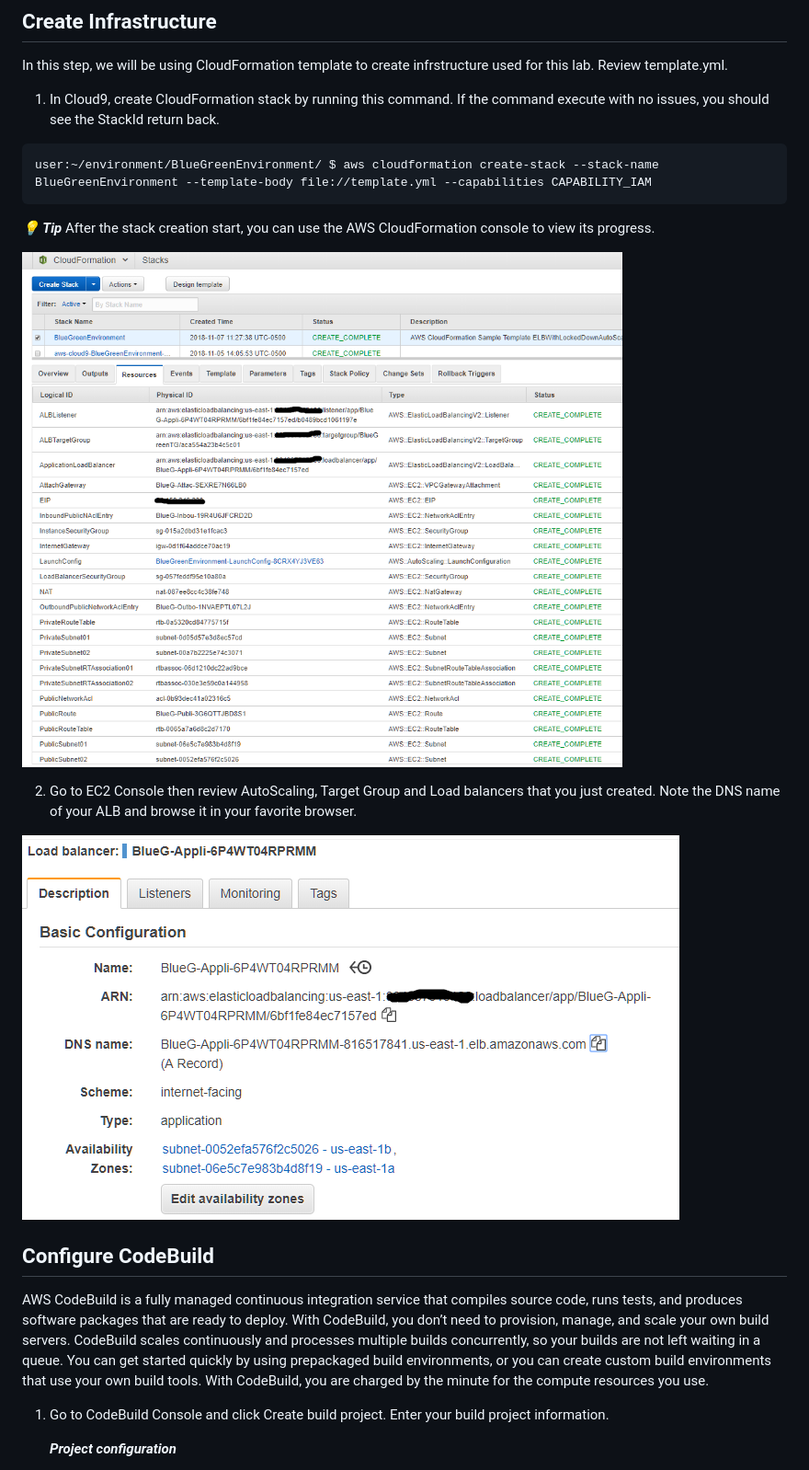
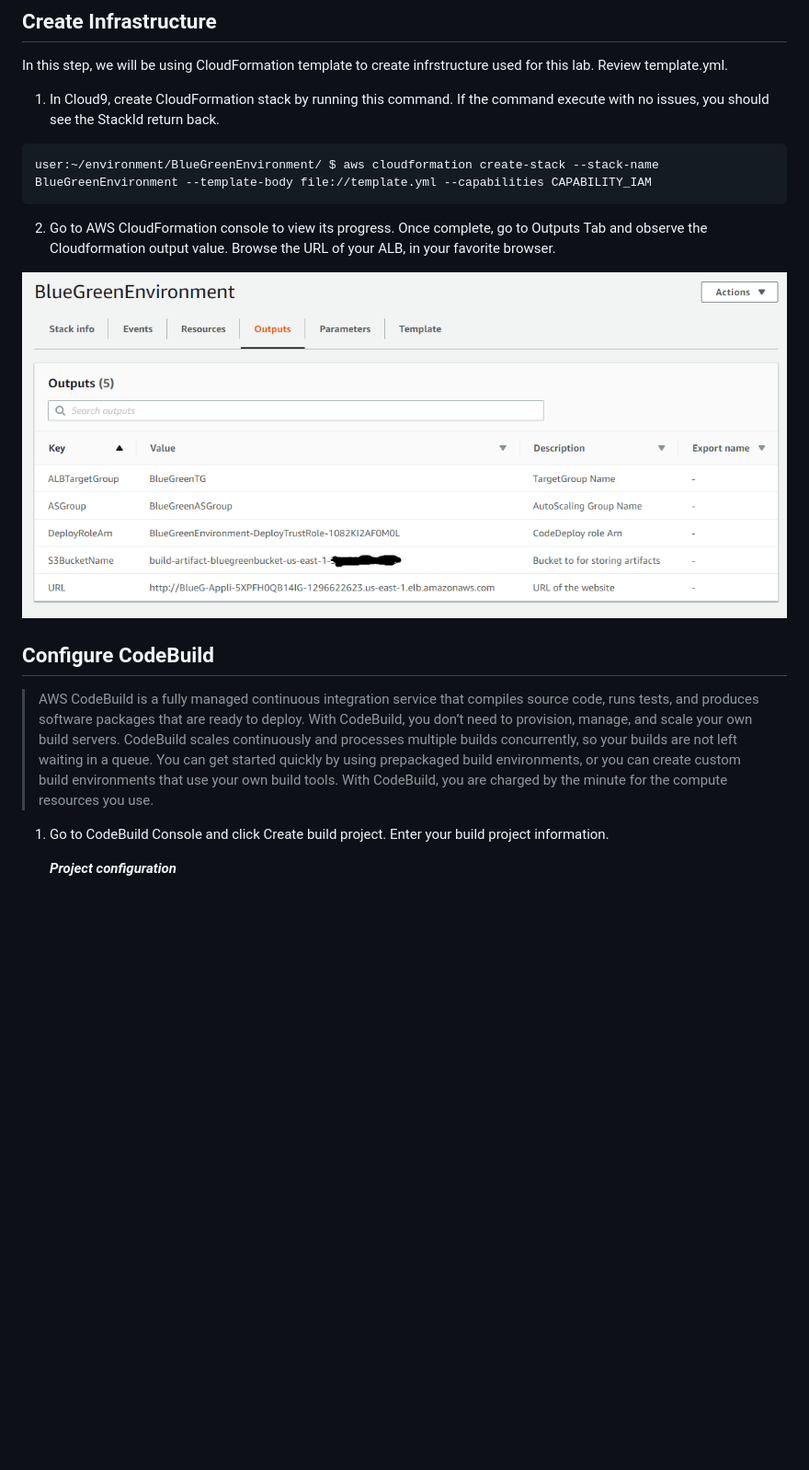
Before and after one commit to aws-samples/aws-cicd-bluegreen, a Markdown page: Detail_Instructions.md, the part around the change printed below. Shown: that part at 92% size. GitHub-like rendering; pictures changed too: images/bg-11.png (added); blank space fills up the shorter version.

Commit message:
update CFN image

````diff
--- a/Detail_Instructions.md
+++ b/Detail_Instructions.md
@@ -90,17 +90,13 @@ In this step, we will be using CloudFormation template to create infrstructure u
 user:~/environment/BlueGreenEnvironment/ $ aws cloudformation create-stack --stack-name BlueGreenEnvironment --template-body file://template.yml --capabilities CAPABILITY_IAM
 ```
 
-**_💡 Tip_** After the stack creation start, you can use the AWS CloudFormation console to view its progress.
+2. Go to AWS CloudFormation console to view its progress.  Once complete, go to Outputs Tab and observe the Cloudformation output value. Browse the URL of your ALB, in your favorite browser.
 
-![CloudFormation](./images/bg-5.png)
-
-2. Go to EC2 Console then review AutoScaling, Target Group and Load balancers that you just created.  Note the DNS name of your ALB and browse it in your favorite browser.
-
-![ALB](./images/bg-6.png)
+![ALB](./images/bg-11.png)
 
 ## Configure CodeBuild
 
-AWS CodeBuild is a fully managed continuous integration service that compiles source code, runs tests, and produces software packages that are ready to deploy. With CodeBuild, you don’t need to provision, manage, and scale your own build servers. CodeBuild scales continuously and processes multiple builds concurrently, so your builds are not left waiting in a queue. You can get started quickly by using prepackaged build environments, or you can create custom build environments that use your own build tools. With CodeBuild, you are charged by the minute for the compute resources you use.
+> AWS CodeBuild is a fully managed continuous integration service that compiles source code, runs tests, and produces software packages that are ready to deploy. With CodeBuild, you don’t need to provision, manage, and scale your own build servers. CodeBuild scales continuously and processes multiple builds concurrently, so your builds are not left waiting in a queue. You can get started quickly by using prepackaged build environments, or you can create custom build environments that use your own build tools. With CodeBuild, you are charged by the minute for the compute resources you use.
 
 1. Go to CodeBuild Console and click Create build project. Enter your build project information.
 
````
Also changed, not shown: other parts of Detail_Instructions.md (+3 -3 lines).
